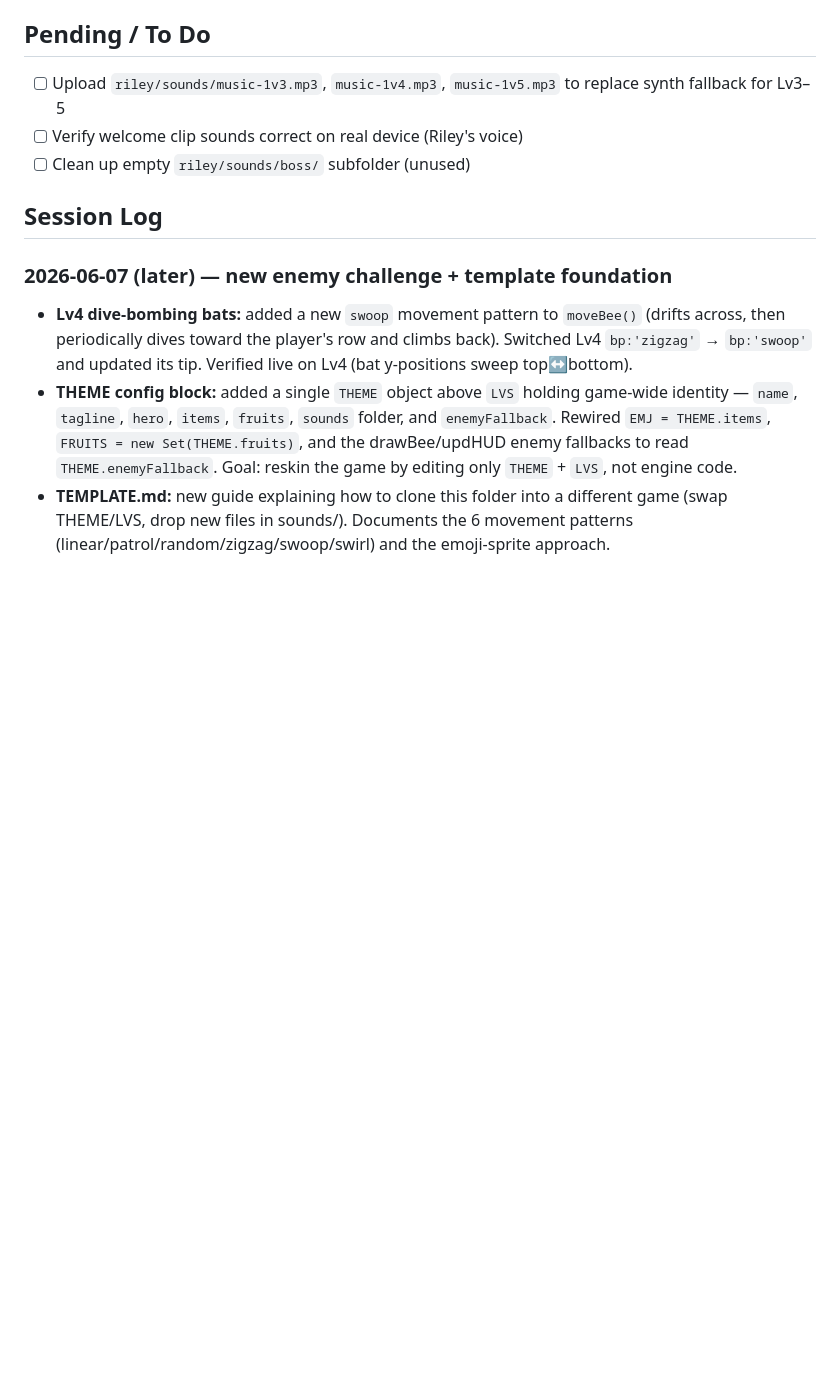
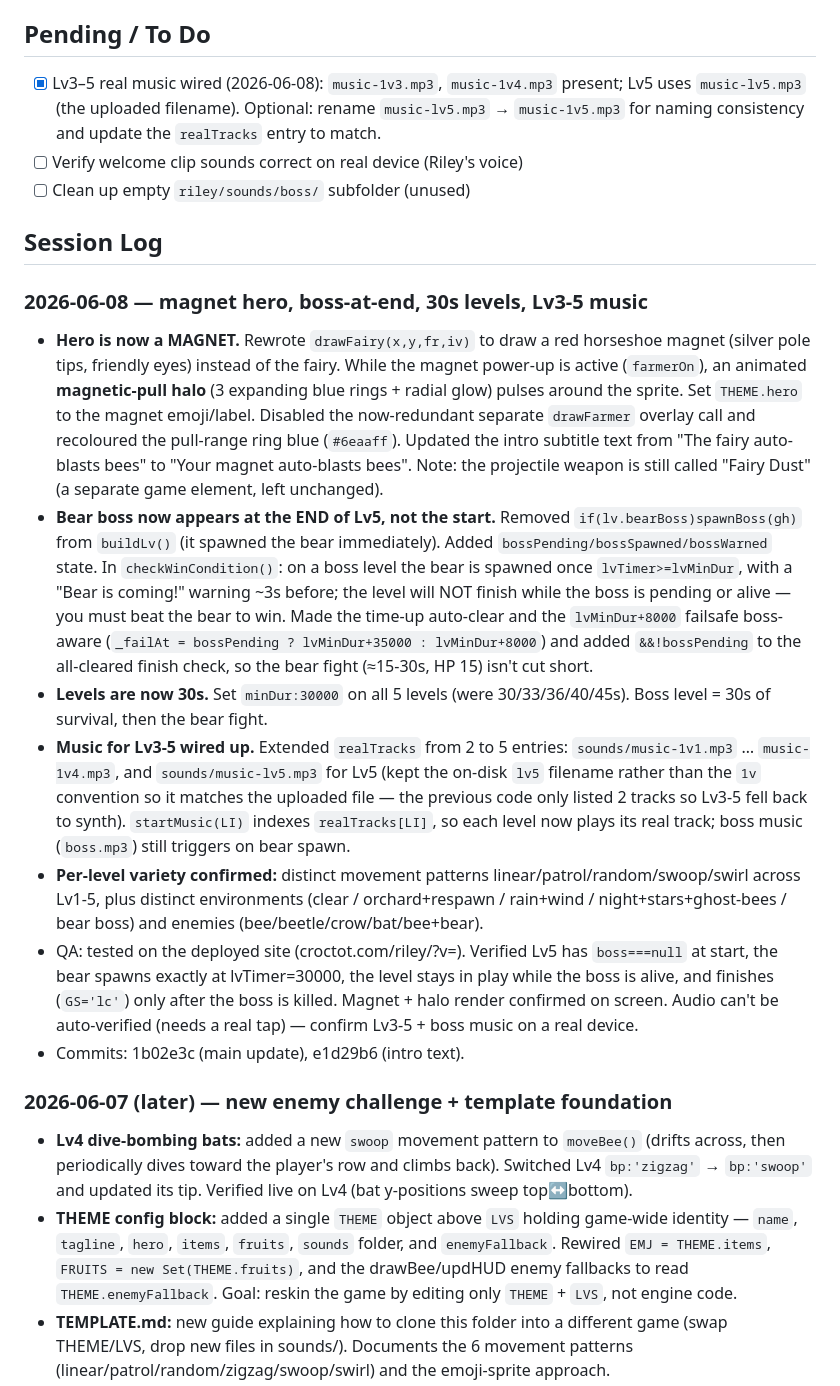
Before and after one commit to mstrouss-newco/croc-tot, a Markdown page: riley/DEV_NOTES.md, the part around the change. Rendered like a GitHub page; blank space fills up the shorter version.

Commit message:
DEV_NOTES: log magnet hero, boss-at-end, 30s levels, Lv3-5 music

```diff
--- a/riley/DEV_NOTES.md
+++ b/riley/DEV_NOTES.md
@@ -25,11 +25,20 @@
 - Batch all changes in a single `dispatch()` call with a `changes` array
 
 ## Pending / To Do
-- [ ] Upload `riley/sounds/music-1v3.mp3`, `music-1v4.mp3`, `music-1v5.mp3` to replace synth fallback for Lv3–5
+- [x] Lv3–5 real music wired (2026-06-08): `music-1v3.mp3`, `music-1v4.mp3` present; Lv5 uses `music-lv5.mp3` (the uploaded filename). Optional: rename `music-lv5.mp3` → `music-1v5.mp3` for naming consistency and update the `realTracks` entry to match.
 - [ ] Verify welcome clip sounds correct on real device (Riley's voice)
 - [ ] Clean up empty `riley/sounds/boss/` subfolder (unused)
 
 ## Session Log
+
+### 2026-06-08 — magnet hero, boss-at-end, 30s levels, Lv3-5 music
+- **Hero is now a MAGNET.** Rewrote `drawFairy(x,y,fr,iv)` to draw a red horseshoe magnet (silver pole tips, friendly eyes) instead of the fairy. While the magnet power-up is active (`farmerOn`), an animated **magnetic-pull halo** (3 expanding blue rings + radial glow) pulses around the sprite. Set `THEME.hero` to the magnet emoji/label. Disabled the now-redundant separate `drawFarmer` overlay call and recoloured the pull-range ring blue (`#6eaaff`). Updated the intro subtitle text from "The fairy auto-blasts bees" to "Your magnet auto-blasts bees". Note: the projectile weapon is still called "Fairy Dust" (a separate game element, left unchanged).
+- **Bear boss now appears at the END of Lv5, not the start.** Removed `if(lv.bearBoss)spawnBoss(gh)` from `buildLv()` (it spawned the bear immediately). Added `bossPending/bossSpawned/bossWarned` state. In `checkWinCondition()`: on a boss level the bear is spawned once `lvTimer>=lvMinDur`, with a "Bear is coming!" warning ~3s before; the level will NOT finish while the boss is pending or alive — you must beat the bear to win. Made the time-up auto-clear and the `lvMinDur+8000` failsafe boss-aware (`_failAt = bossPending ? lvMinDur+35000 : lvMinDur+8000`) and added `&&!bossPending` to the all-cleared finish check, so the bear fight (≈15-30s, HP 15) isn't cut short.
+- **Levels are now 30s.** Set `minDur:30000` on all 5 levels (were 30/33/36/40/45s). Boss level = 30s of survival, then the bear fight.
+- **Music for Lv3-5 wired up.** Extended `realTracks` from 2 to 5 entries: `sounds/music-1v1.mp3` … `music-1v4.mp3`, and `sounds/music-lv5.mp3` for Lv5 (kept the on-disk `lv5` filename rather than the `1v` convention so it matches the uploaded file — the previous code only listed 2 tracks so Lv3-5 fell back to synth). `startMusic(LI)` indexes `realTracks[LI]`, so each level now plays its real track; boss music (`boss.mp3`) still triggers on bear spawn.
+- **Per-level variety confirmed:** distinct movement patterns linear/patrol/random/swoop/swirl across Lv1-5, plus distinct environments (clear / orchard+respawn / rain+wind / night+stars+ghost-bees / bear boss) and enemies (bee/beetle/crow/bat/bee+bear).
+- QA: tested on the deployed site (croctot.com/riley/?v=). Verified Lv5 has `boss===null` at start, the bear spawns exactly at lvTimer=30000, the level stays in play while the boss is alive, and finishes (`GS='lc'`) only after the boss is killed. Magnet + halo render confirmed on screen. Audio can't be auto-verified (needs a real tap) — confirm Lv3-5 + boss music on a real device.
+- Commits: 1b02e3c (main update), e1d29b6 (intro text).
 
 ### 2026-06-07 (later) — new enemy challenge + template foundation
 - **Lv4 dive-bombing bats:** added a new `swoop` movement pattern to `moveBee()` (drifts across, then periodically dives toward the player's row and climbs back). Switched Lv4 `bp:'zigzag'` → `bp:'swoop'` and updated its tip. Verified live on Lv4 (bat y-positions sweep top↔bottom).
```
